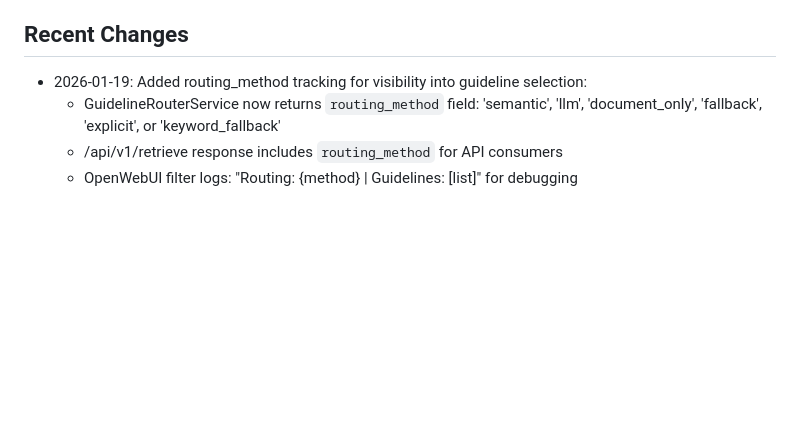
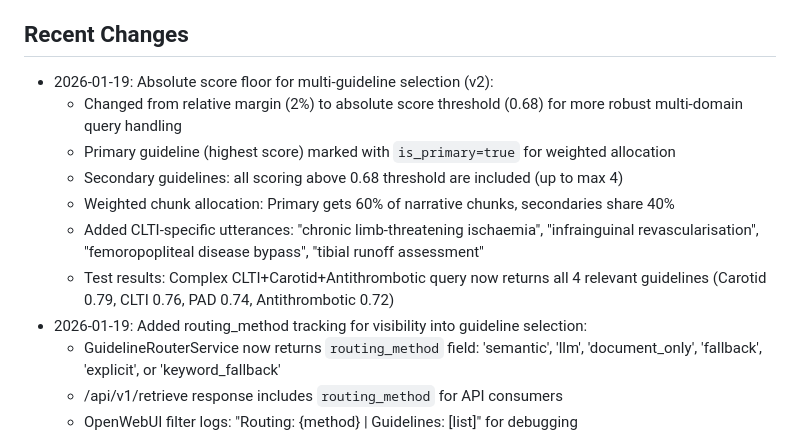
Before and after one commit to vanalexgr/Laravel-RAGFLOW-router, a Markdown page: replit.md, the part around the change. Rendered like a GitHub page; blank space fills up the shorter version.

Commit message:
Improve guideline selection and chunk allocation for complex queries
Update score threshold to 0.68, mark primary guidelines, add CLTI utterances, and adjust chunk allocation.

Replit-Commit-Author: Agent
Replit-Commit-Session-Id: d5d0acd7-c930-4cf3-af0d-2ce2f59140b6
Replit-Commit-Checkpoint-Type: intermediate_checkpoint
Replit-Commit-Event-Id: 3d7be8c0-847f-447f-b5fb-684dab6bf8eb
Replit-Commit-Screenshot-Url: https://storage.googleapis.com/screenshot-production-us-central1/9287bb87-c6fb-4044-8c84-59a9d5d40a6c/d5d0acd7-c930-4cf3-af0d-2ce2f59140b6/ykCLyVr
Replit-Helium-Checkpoint-Created: true

```diff
--- a/replit.md
+++ b/replit.md
@@ -46,6 +46,13 @@ The application is built on Laravel 12 and uses the Vizra ADK for AI agent orche
 - **httpx:** Asynchronous HTTP client used in the OpenWebUI filter pipeline.
 
 ## Recent Changes
+- 2026-01-19: Absolute score floor for multi-guideline selection (v2):
+  - Changed from relative margin (2%) to absolute score threshold (0.68) for more robust multi-domain query handling
+  - Primary guideline (highest score) marked with `is_primary=true` for weighted allocation
+  - Secondary guidelines: all scoring above 0.68 threshold are included (up to max 4)
+  - Weighted chunk allocation: Primary gets 60% of narrative chunks, secondaries share 40%
+  - Added CLTI-specific utterances: "chronic limb-threatening ischaemia", "infrainguinal revascularisation", "femoropopliteal disease bypass", "tibial runoff assessment"
+  - Test results: Complex CLTI+Carotid+Antithrombotic query now returns all 4 relevant guidelines (Carotid 0.79, CLTI 0.76, PAD 0.74, Antithrombotic 0.72)
 - 2026-01-19: Added routing_method tracking for visibility into guideline selection:
   - GuidelineRouterService now returns `routing_method` field: 'semantic', 'llm', 'document_only', 'fallback', 'explicit', or 'keyword_fallback'
   - /api/v1/retrieve response includes `routing_method` for API consumers
```
